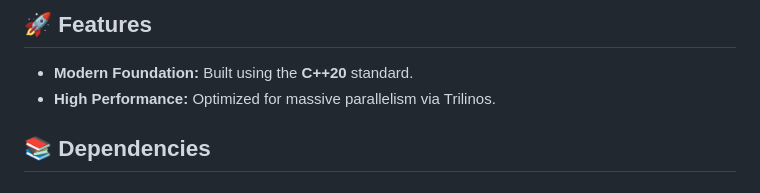
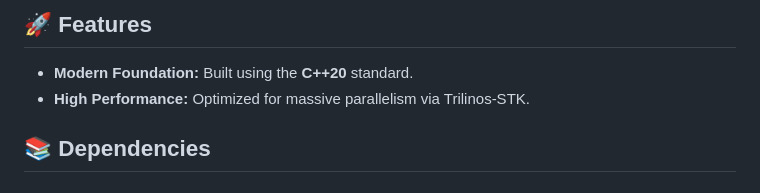
Before and after one commit to CCFNUM/OpenAccel, a Markdown page: README.md, the part around the change. Drawn GitHub-style.

Commit message:
Update README to specify Trilinos-STK for performance

```diff
--- a/README.md
+++ b/README.md
@@ -14,7 +14,7 @@
 
 ## 🚀 Features
 * **Modern Foundation:** Built using the **C++20** standard.
-* **High Performance:** Optimized for massive parallelism via Trilinos.
+* **High Performance:** Optimized for massive parallelism via Trilinos-STK.
 
 ## 📚 Dependencies
 
```
